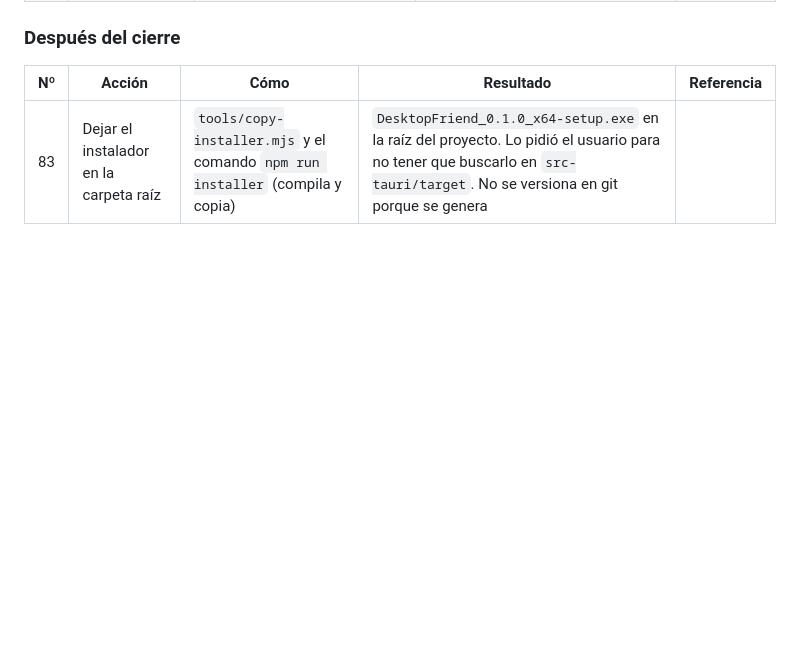
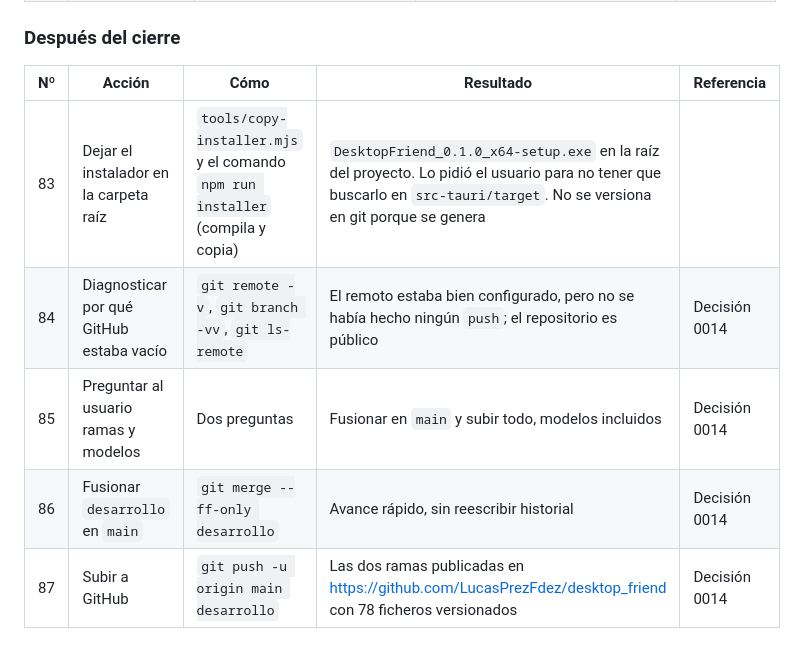
Before and after one commit to LucasPrezFdez/desktop_friend, a Markdown page: docs/bitacora.md, the part around the change. GitHub-like rendering; blank space fills up the shorter version.

Commit message:
Anotar la subida a GitHub en la bitácora
Co-Authored-By: Claude Opus 5.5 <noreply@anthropic.com>

```diff
--- a/docs/bitacora.md
+++ b/docs/bitacora.md
@@ -149,3 +149,7 @@ Se hicieron juntos porque comparten ficheros y se verifican a la vez en la app r
 | Nº | Acción | Cómo | Resultado | Referencia |
 |---|---|---|---|---|
 | 83 | Dejar el instalador en la carpeta raíz | `tools/copy-installer.mjs` y el comando `npm run installer` (compila y copia) | `DesktopFriend_0.1.0_x64-setup.exe` en la raíz del proyecto. Lo pidió el usuario para no tener que buscarlo en `src-tauri/target`. No se versiona en git porque se genera | |
+| 84 | Diagnosticar por qué GitHub estaba vacío | `git remote -v`, `git branch -vv`, `git ls-remote` | El remoto estaba bien configurado, pero no se había hecho ningún `push`; el repositorio es público | Decisión 0014 |
+| 85 | Preguntar al usuario ramas y modelos | Dos preguntas | Fusionar en `main` y subir todo, modelos incluidos | Decisión 0014 |
+| 86 | Fusionar `desarrollo` en `main` | `git merge --ff-only desarrollo` | Avance rápido, sin reescribir historial | Decisión 0014 |
+| 87 | Subir a GitHub | `git push -u origin main desarrollo` | Las dos ramas publicadas en https://github.com/LucasPrezFdez/desktop_friend con 78 ficheros versionados | Decisión 0014 |
```
